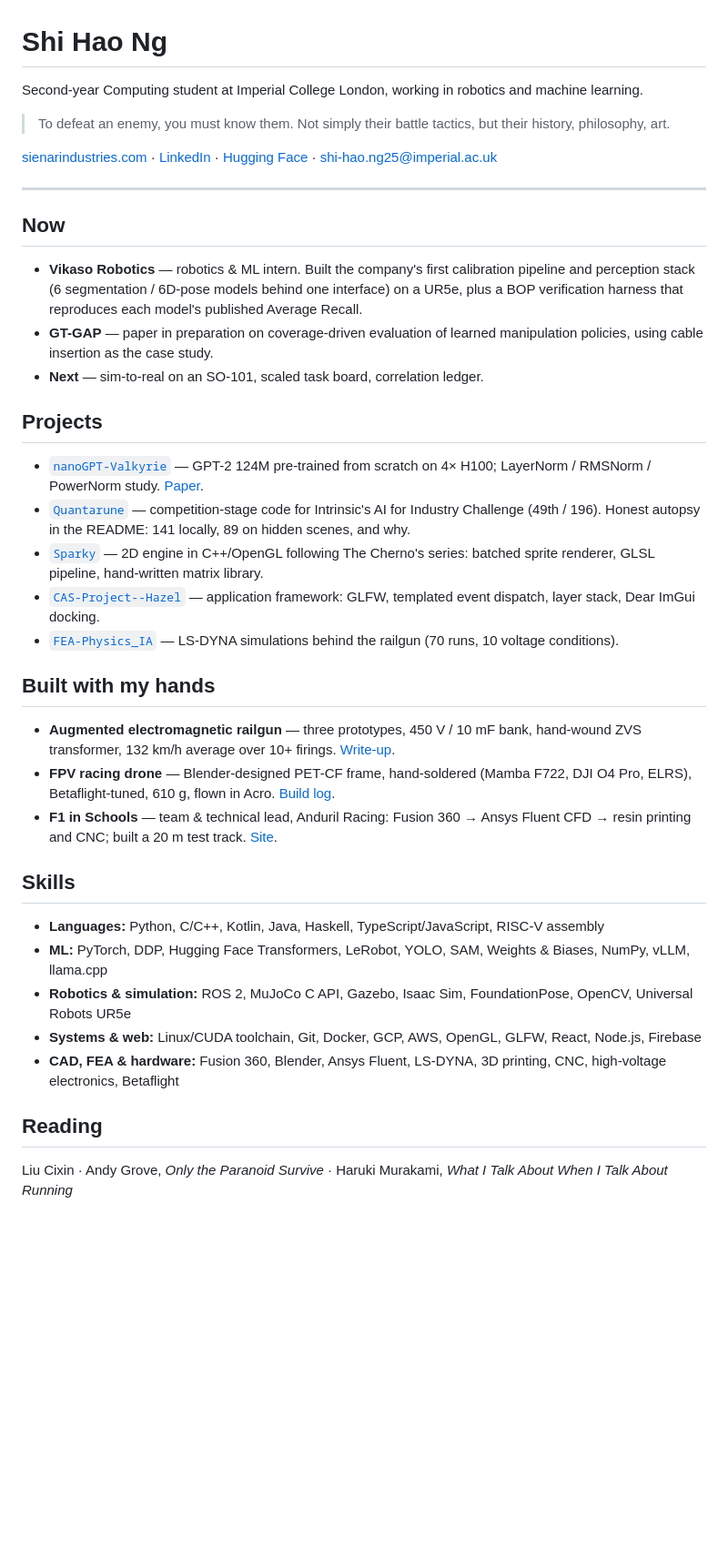
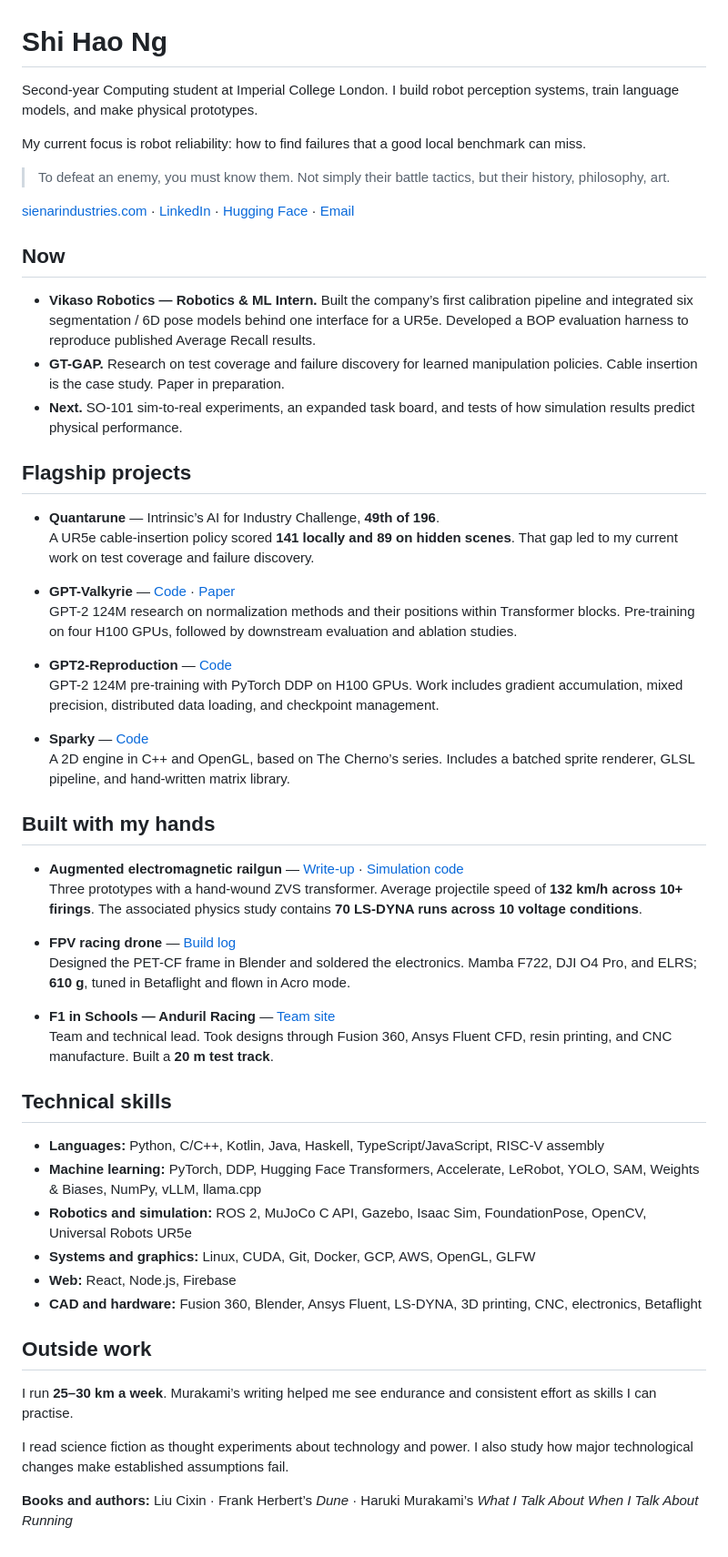
Before and after one commit to Ice-Citron/Ice-Citron, a Markdown page: README.md, the part around the change. Shown at 91% size. Rendered like a GitHub page; blank space fills up the shorter version.

Commit message:
Revise README with updated projects and skills
Updated personal description and added details about current projects and skills.

```diff
--- a/README.md
+++ b/README.md
@@ -1,42 +1,58 @@
 # Shi Hao Ng
 
-Second-year Computing student at Imperial College London, working in robotics and machine learning.
+Second-year Computing student at Imperial College London. I build robot perception systems, train language models, and make physical prototypes.
+
+My current focus is robot reliability: how to find failures that a good local benchmark can miss.
 
 > To defeat an enemy, you must know them. Not simply their battle tactics, but their history, philosophy, art.
 
-
-[sienarindustries.com](https://sienarindustries.com) · [LinkedIn](https://www.linkedin.com/in/shi-hao-ng/) · [Hugging Face](https://huggingface.co/shng2025) · shi-hao.ng25@imperial.ac.uk
-
----
+[sienarindustries.com](https://sienarindustries.com) · [LinkedIn](https://www.linkedin.com/in/shi-hao-ng/) · [Hugging Face](https://huggingface.co/shng2025) · [Email](mailto:shi-hao.ng25@imperial.ac.uk)
 
 ## Now
 
-- **Vikaso Robotics** — robotics & ML intern. Built the company's first calibration pipeline and perception stack (6 segmentation / 6D-pose models behind one interface) on a UR5e, plus a BOP verification harness that reproduces each model's published Average Recall.
-- **GT-GAP** — paper in preparation on coverage-driven evaluation of learned manipulation policies, using cable insertion as the case study.
-- **Next** — sim-to-real on an SO-101, scaled task board, correlation ledger.
+- **Vikaso Robotics — Robotics & ML Intern.** Built the company’s first calibration pipeline and integrated six segmentation / 6D pose models behind one interface for a UR5e. Developed a BOP evaluation harness to reproduce published Average Recall results.
+- **GT-GAP.** Research on test coverage and failure discovery for learned manipulation policies. Cable insertion is the case study. Paper in preparation.
+- **Next.** SO-101 sim-to-real experiments, an expanded task board, and tests of how simulation results predict physical performance.
 
-## Projects
+## Flagship projects
 
-- [`nanoGPT-Valkyrie`](https://github.com/Ice-Citron/nanoGPT-Valkyrie) — GPT-2 124M pre-trained from scratch on 4× H100; LayerNorm / RMSNorm / PowerNorm study. [Paper](https://drive.google.com/file/d/1dlhTgv4-A2cCYSsL00An_XpfGpg1DyWy/view).
-- [`Quantarune`](https://github.com/Ice-Citron/) — competition-stage code for Intrinsic's AI for Industry Challenge (49th / 196). Honest autopsy in the README: 141 locally, 89 on hidden scenes, and why.
-- [`Sparky`](https://github.com/Ice-Citron/Sparky) — 2D engine in C++/OpenGL following The Cherno's series: batched sprite renderer, GLSL pipeline, hand-written matrix library.
-- [`CAS-Project--Hazel`](https://github.com/Ice-Citron/CAS-Project--Hazel) — application framework: GLFW, templated event dispatch, layer stack, Dear ImGui docking.
-- [`FEA-Physics_IA`](https://github.com/Ice-Citron/FEA-Physics_IA) — LS-DYNA simulations behind the railgun (70 runs, 10 voltage conditions).
+- **Quantarune** — Intrinsic’s AI for Industry Challenge, **49th of 196**.
+  A UR5e cable-insertion policy scored **141 locally and 89 on hidden scenes**. That gap led to my current work on test coverage and failure discovery.
+
+- **GPT-Valkyrie** — [Code](https://github.com/Ice-Citron/GPT-Valkyrie) · [Paper](https://drive.google.com/file/d/1dlhTgv4-A2cCYSsL00An_XpfGpg1DyWy/view)
+  GPT-2 124M research on normalization methods and their positions within Transformer blocks. Pre-training on four H100 GPUs, followed by downstream evaluation and ablation studies.
+
+- **GPT2-Reproduction** — [Code](https://github.com/Ice-Citron/GPT2-Reproduction)
+  GPT-2 124M pre-training with PyTorch DDP on H100 GPUs. Work includes gradient accumulation, mixed precision, distributed data loading, and checkpoint management.
+
+- **Sparky** — [Code](https://github.com/Ice-Citron/Sparky)
+  A 2D engine in C++ and OpenGL, based on The Cherno’s series. Includes a batched sprite renderer, GLSL pipeline, and hand-written matrix library.
+
 
 ## Built with my hands
 
-- **Augmented electromagnetic railgun** — three prototypes, 450 V / 10 mF bank, hand-wound ZVS transformer, 132 km/h average over 10+ firings. [Write-up](https://sienarindustries.com/project/railgun).
-- **FPV racing drone** — Blender-designed PET-CF frame, hand-soldered (Mamba F722, DJI O4 Pro, ELRS), Betaflight-tuned, 610 g, flown in Acro. [Build log](https://sienarindustries.com/project/fpv-drone).
-- **F1 in Schools** — team & technical lead, Anduril Racing: Fusion 360 → Ansys Fluent CFD → resin printing and CNC; built a 20 m test track. [Site](https://andurilracing.com).
+- **Augmented electromagnetic railgun** — [Write-up](https://sienarindustries.com/project/railgun) · [Simulation code](https://github.com/Ice-Citron/FEA-Physics_IA)
+  Three prototypes with a hand-wound ZVS transformer. Average projectile speed of **132 km/h across 10+ firings**. The associated physics study contains **70 LS-DYNA runs across 10 voltage conditions**.
 
-## Skills
+- **FPV racing drone** — [Build log](https://sienarindustries.com/project/fpv-drone)
+  Designed the PET-CF frame in Blender and soldered the electronics. Mamba F722, DJI O4 Pro, and ELRS; **610 g**, tuned in Betaflight and flown in Acro mode.
+
+- **F1 in Schools — Anduril Racing** — [Team site](https://andurilracing.com)
+  Team and technical lead. Took designs through Fusion 360, Ansys Fluent CFD, resin printing, and CNC manufacture. Built a **20 m test track**.
+
+## Technical skills
 
 - **Languages:** Python, C/C++, Kotlin, Java, Haskell, TypeScript/JavaScript, RISC-V assembly
-- **ML:** PyTorch, DDP, Hugging Face Transformers, LeRobot, YOLO, SAM, Weights & Biases, NumPy, vLLM, llama.cpp
-- **Robotics & simulation:** ROS 2, MuJoCo C API, Gazebo, Isaac Sim, FoundationPose, OpenCV, Universal Robots UR5e
-- **Systems & web:** Linux/CUDA toolchain, Git, Docker, GCP, AWS, OpenGL, GLFW, React, Node.js, Firebase
-- **CAD, FEA & hardware:** Fusion 360, Blender, Ansys Fluent, LS-DYNA, 3D printing, CNC, high-voltage electronics, Betaflight
+- **Machine learning:** PyTorch, DDP, Hugging Face Transformers, Accelerate, LeRobot, YOLO, SAM, Weights & Biases, NumPy, vLLM, llama.cpp
+- **Robotics and simulation:** ROS 2, MuJoCo C API, Gazebo, Isaac Sim, FoundationPose, OpenCV, Universal Robots UR5e
+- **Systems and graphics:** Linux, CUDA, Git, Docker, GCP, AWS, OpenGL, GLFW
+- **Web:** React, Node.js, Firebase
+- **CAD and hardware:** Fusion 360, Blender, Ansys Fluent, LS-DYNA, 3D printing, CNC, electronics, Betaflight
 
-## Reading
+## Outside work
 
-Liu Cixin · Andy Grove, *Only the Paranoid Survive* · Haruki Murakami, *What I Talk About When I Talk About Running*
+I run **25–30 km a week**. Murakami’s writing helped me see endurance and consistent effort as skills I can practise.
+
+I read science fiction as thought experiments about technology and power. I also study how major technological changes make established assumptions fail.
+
+**Books and authors:** Liu Cixin · Frank Herbert’s *Dune* · Haruki Murakami’s *What I Talk About When I Talk About Running*
```
